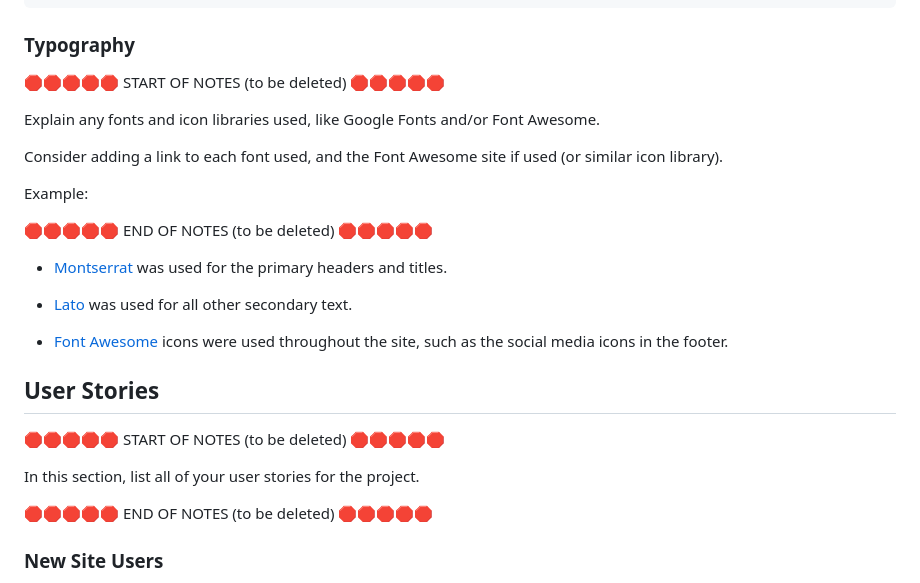
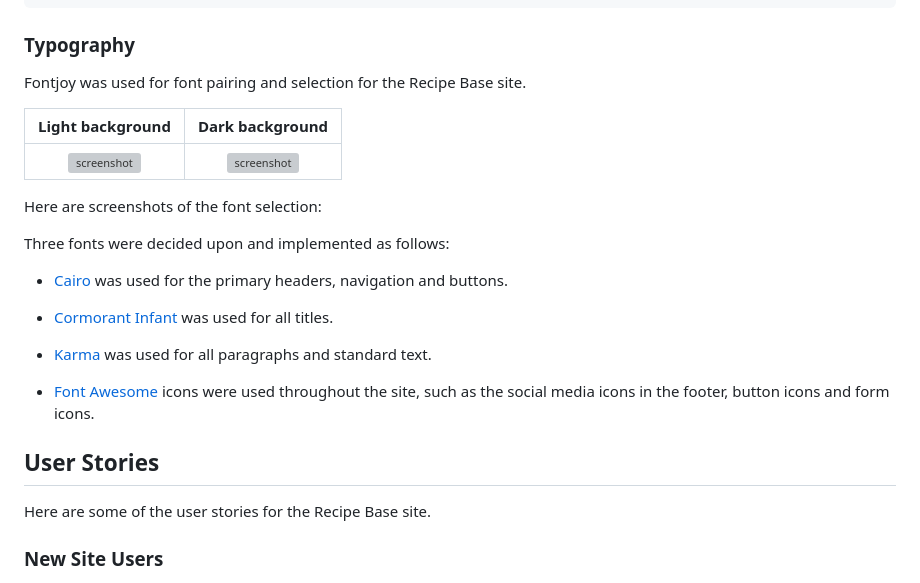
Before and after one commit to boderg/recipe-base, a Markdown page: README.md, the part around one of its changes. Rendered like a GitHub page; grey boxes are pictures that could not be loaded.

```diff
--- a/README.md
+++ b/README.md
@@ -74,29 +76,27 @@ I've used CSS `:root` variables to easily update the global colour scheme by cha
 
 ### Typography
 
-🛑🛑🛑🛑🛑 START OF NOTES (to be deleted) 🛑🛑🛑🛑🛑
+Fontjoy was used for font pairing and selection for the Recipe Base site.
 
-Explain any fonts and icon libraries used, like Google Fonts and/or Font Awesome.
+| Light background | Dark background |
+| :---: | :---: |
+| ![screenshot](documentation/ux/typeography/fontjoy-pairing-light.png) | ![screenshot](documentation/ux/typeography/fontjoy-pairing-dark.png) |
 
-Consider adding a link to each font used, and the Font Awesome site if used (or similar icon library).
+Here are screenshots of the font selection:
 
-Example:
+Three fonts were decided upon and implemented as follows:
 
-🛑🛑🛑🛑🛑 END OF NOTES (to be deleted) 🛑🛑🛑🛑🛑
+- [Cairo](https://fonts.google.com/specimen/Cairo) was used for the primary headers, navigation and buttons.
 
-- [Montserrat](https://fonts.google.com/specimen/Montserrat) was used for the primary headers and titles.
+- [Cormorant Infant](https://fonts.google.com/specimen/Cormorant-Infant) was used for all titles.
 
-- [Lato](https://fonts.google.com/specimen/Lato) was used for all other secondary text.
+- [Karma](https://fonts.google.com/specimen/Karma) was used for all paragraphs and standard text.
 
-- [Font Awesome](https://fontawesome.com) icons were used throughout the site, such as the social media icons in the footer.
+- [Font Awesome](https://fontawesome.com) icons were used throughout the site, such as the social media icons in the footer, button icons and form icons.
 
 ## User Stories
 
-🛑🛑🛑🛑🛑 START OF NOTES (to be deleted) 🛑🛑🛑🛑🛑
-
-In this section, list all of your user stories for the project.
-
-🛑🛑🛑🛑🛑 END OF NOTES (to be deleted) 🛑🛑🛑🛑🛑
+Here are some of the user stories for the Recipe Base site.
 
 ### New Site Users
 
```
Also changed, not shown: other parts of README.md (+18 -16 lines).
